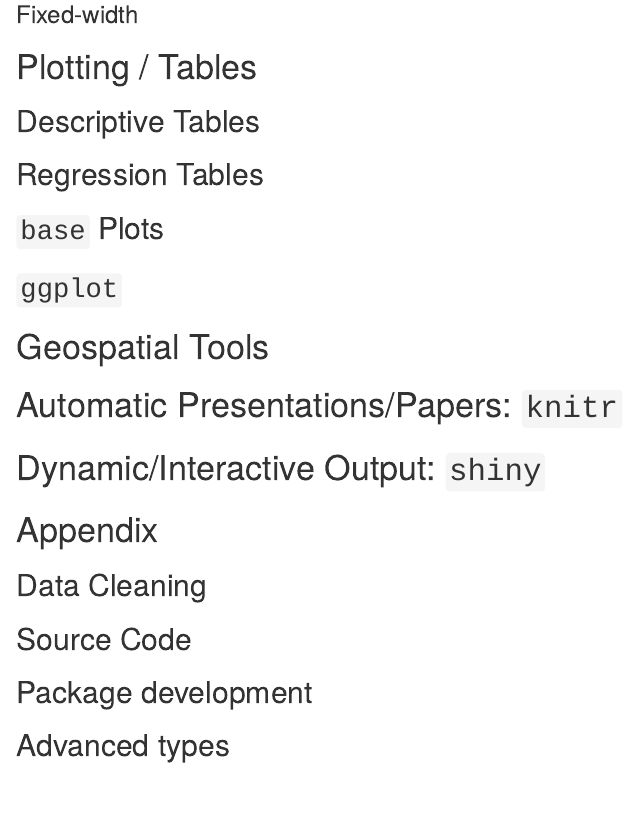
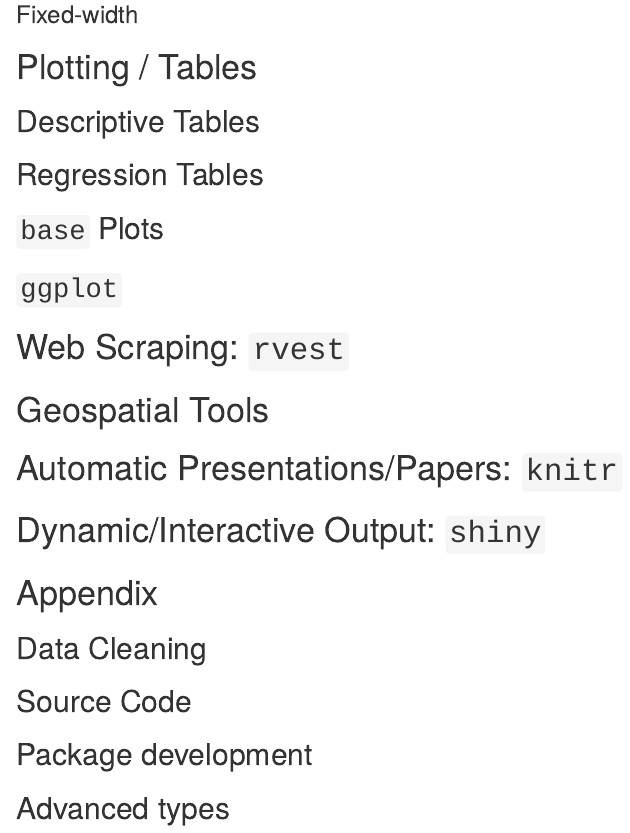
Before and after one commit to MichaelChirico/iesRTutorial, an R Markdown document (iesrtutorial.Rmd): the page in a window 1100 px wide, from 1190 px down. Rendered offline with R 4.5, knitr and Pandoc, with nearby package versions.

Commit message:
add web scraping

```diff
--- a/iesrtutorial.Rmd
+++ b/iesrtutorial.Rmd
@@ -64,6 +64,8 @@
 
 ## `ggplot`
 
+# Web Scraping: `rvest`
+
 # Geospatial Tools
 
 # Automatic Presentations/Papers: `knitr`
```
